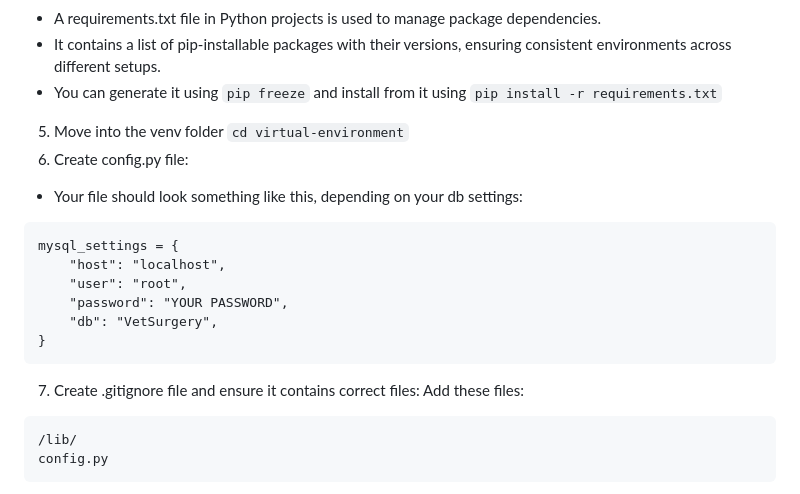
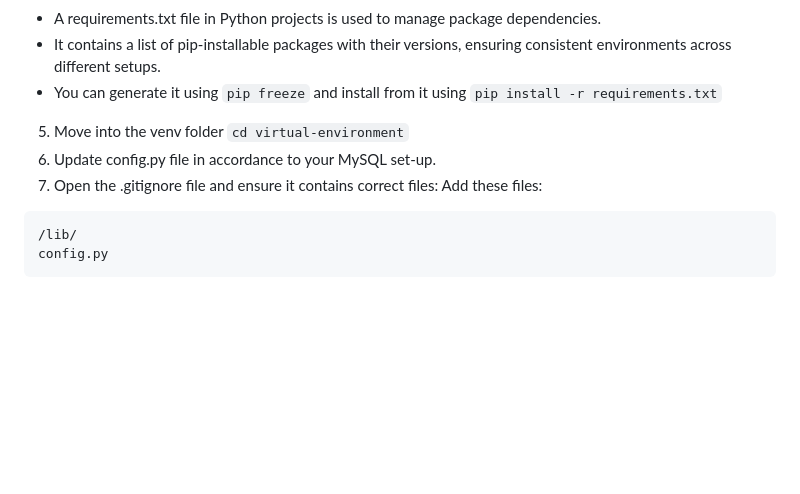
Before and after one commit to Frannerz/vet-console-booking-system, a Markdown page: README.md, the part around the change. GitHub-like rendering; blank space fills up the shorter version.

Commit message:
Update README.md
Instructions changed for config.py file and .gitignore file

````diff
--- a/README.md
+++ b/README.md
@@ -22,17 +22,8 @@
 - It contains a list of pip-installable packages with their versions, ensuring consistent environments across different setups.
 - You can generate it using `pip freeze` and install from it using `pip install -r requirements.txt`
 5. Move into the venv folder `cd virtual-environment`
-6. Create config.py file:
-- Your file should look something like this, depending on your db settings:
-```
-mysql_settings = {
-    "host": "localhost",
-    "user": "root",
-    "password": "YOUR PASSWORD",
-    "db": "VetSurgery",
-}
-```
-7. Create .gitignore file and ensure it contains correct files:
+6. Update config.py file in accordance to your MySQL set-up.
+7. Open the .gitignore file and ensure it contains correct files:
 Add these files:
 ```
 /lib/
````
